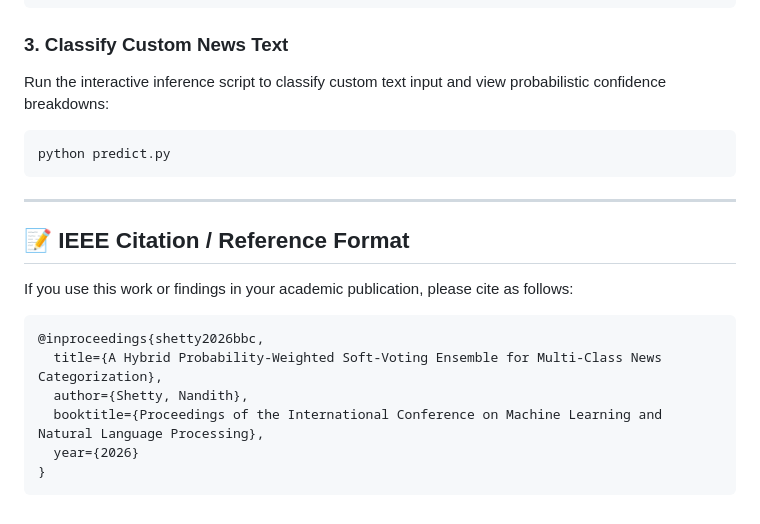
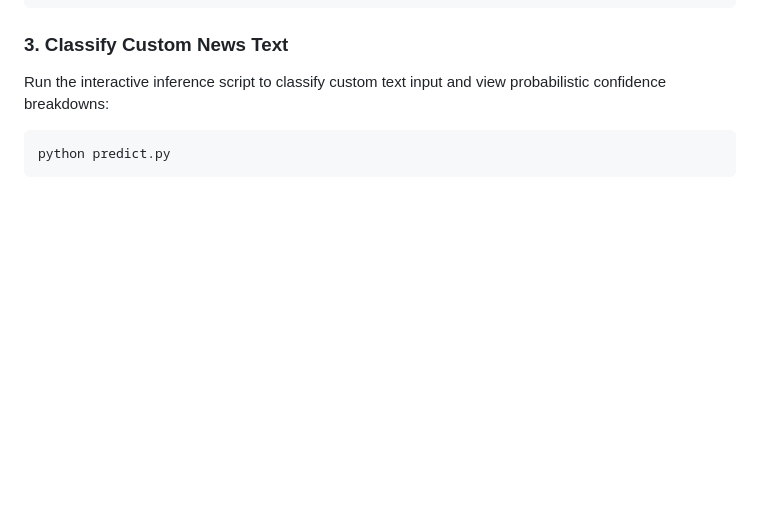
Before and after one commit to nandithshetty/bbc-news-classifier, a Markdown page: README.md, the part around the change. GitHub-like rendering; blank space fills up the shorter version.

Commit message:
Remove citation format from README
Removed IEEE citation/reference format section from README.

````diff
--- a/README.md
+++ b/README.md
@@ -107,17 +107,3 @@ Run the interactive inference script to classify custom text input and view prob
 ```bash
 python predict.py
 ```
-
----
-
-## 📝 IEEE Citation / Reference Format
-If you use this work or findings in your academic publication, please cite as follows:
-
-```bibtex
-@inproceedings{shetty2026bbc,
-  title={A Hybrid Probability-Weighted Soft-Voting Ensemble for Multi-Class News Categorization},
-  author={Shetty, Nandith},
-  booktitle={Proceedings of the International Conference on Machine Learning and Natural Language Processing},
-  year={2026}
-}
-```
````
